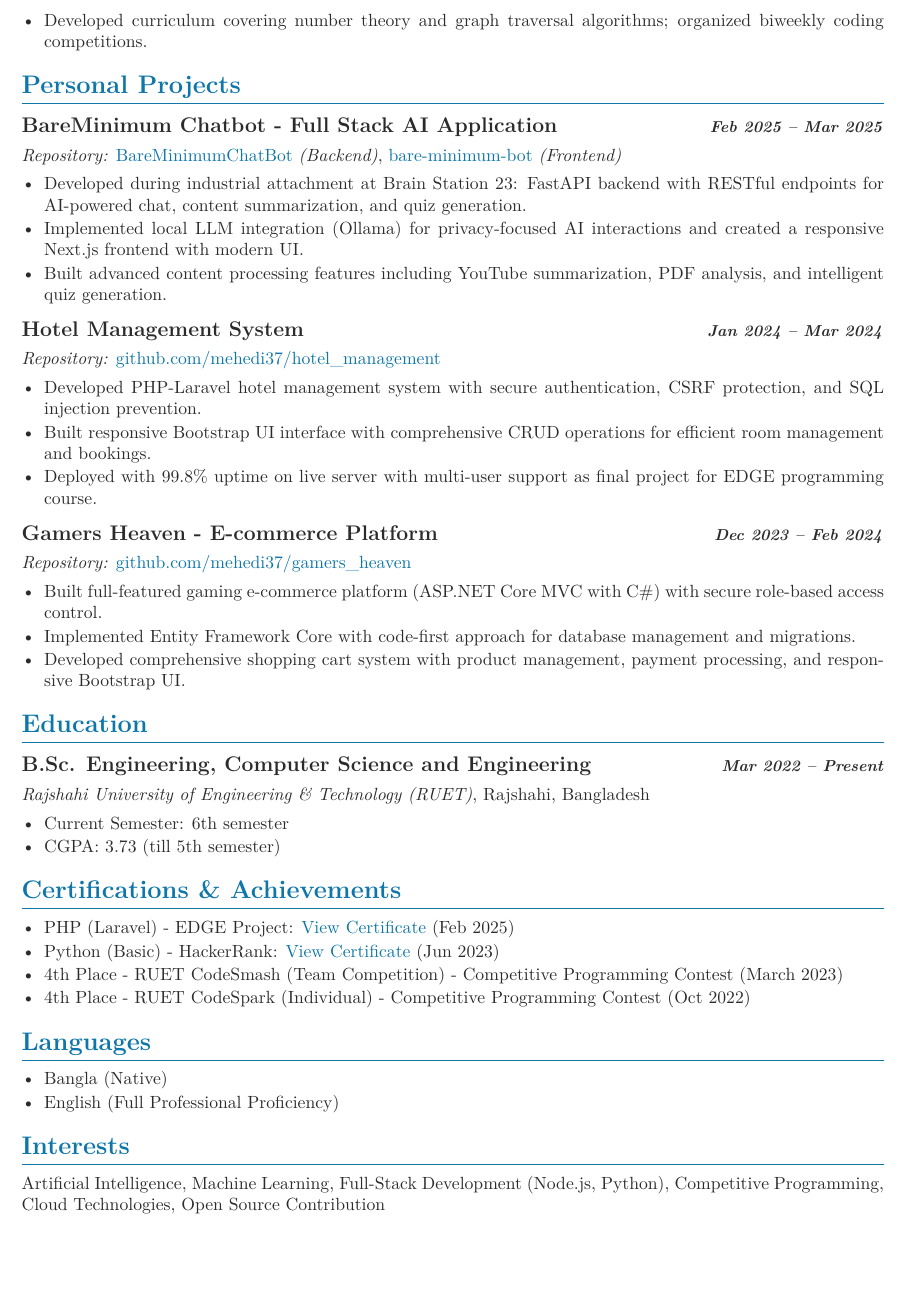
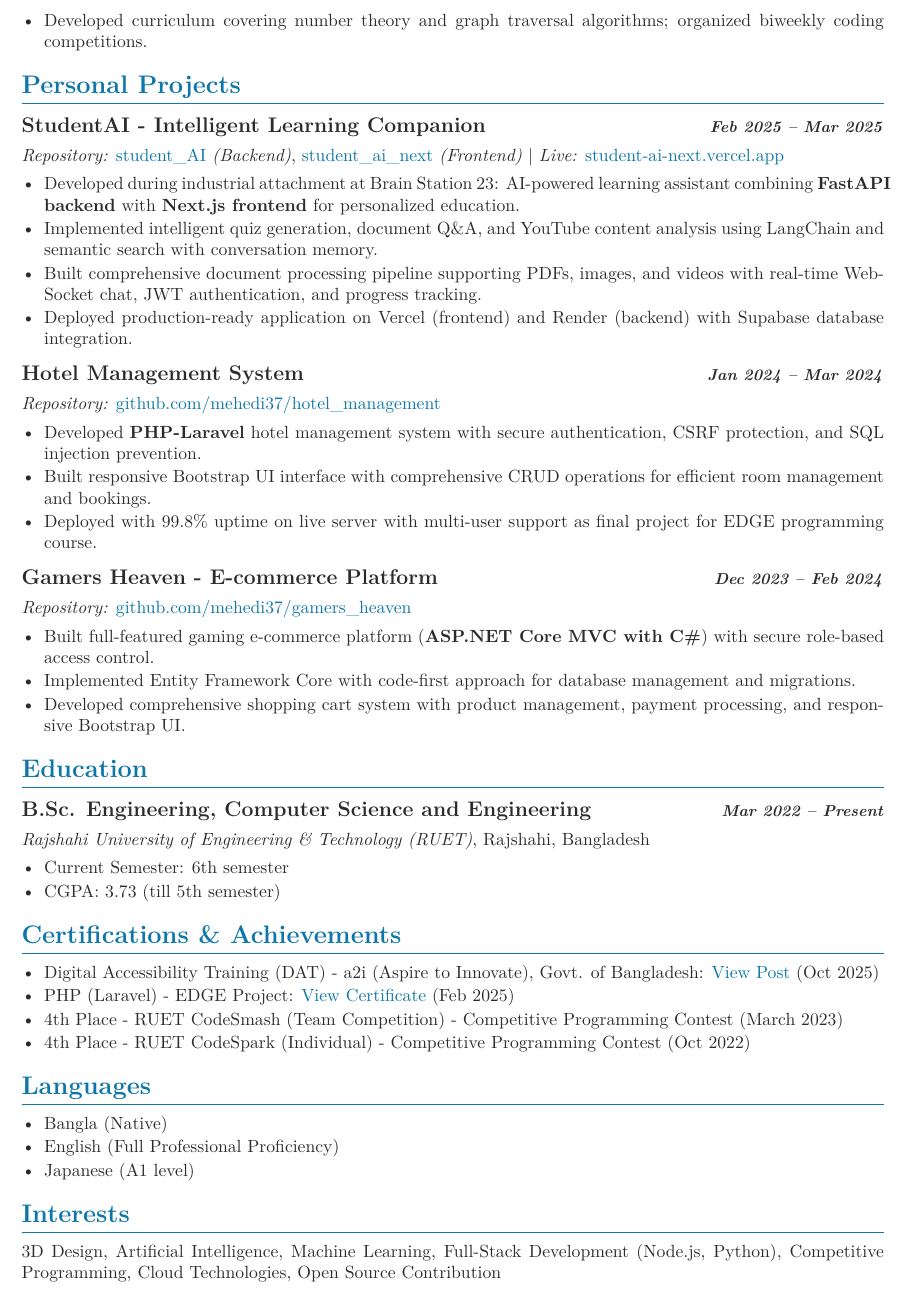
Before and after one commit to mehedi37/MyCV, a LaTeX CV (Meek_CV.tex): part of page 2 of 2, cut so that both start at the same text, the shorter picture padded with empty space. Compiled offline with pdfLaTeX.

Commit message:
updated CV

```diff
--- a/Meek_CV.tex
+++ b/Meek_CV.tex
@@ -159,18 +161,19 @@
 % --- Projects ---
 \section{Personal Projects}
 
-\datedsubsection{BareMinimum Chatbot - Full Stack AI Application}{Feb 2025 -- Mar 2025}
-\textit{Repository:} \href{https://github.com/mehedi37/BareMinimumChatBot}{BareMinimumChatBot} \textit{(Backend)}, \href{https://github.com/mehedi37/bare-minimum-bot}{bare-minimum-bot} \textit{(Frontend)}
+\datedsubsection{StudentAI - Intelligent Learning Companion}{Feb 2025 -- Mar 2025}
+\textit{Repository:} \href{https://github.com/mehedi37/student_AI}{student\_AI} \textit{(Backend)}, \href{https://github.com/mehedi37/student_ai_next}{student\_ai\_next} \textit{(Frontend)} | \textit{Live:} \href{https://student-ai-next.vercel.app/}{student-ai-next.vercel.app}
 \begin{itemize}
-    \resitem{Developed during industrial attachment at Brain Station 23: FastAPI backend with RESTful endpoints for AI-powered chat, content summarization, and quiz generation.}
-    \resitem{Implemented local LLM integration (Ollama) for privacy-focused AI interactions and created a responsive Next.js frontend with modern UI.}
-    \resitem{Built advanced content processing features including YouTube summarization, PDF analysis, and intelligent quiz generation.}
+    \resitem{Developed during industrial attachment at Brain Station 23: AI-powered learning assistant combining \textbf{FastAPI backend} with \textbf{Next.js frontend} for personalized education.}
+    \resitem{Implemented intelligent quiz generation, document Q\&A, and YouTube content analysis using LangChain and semantic search with conversation memory.}
+    \resitem{Built comprehensive document processing pipeline supporting PDFs, images, and videos with real-time WebSocket chat, JWT authentication, and progress tracking.}
+    \resitem{Deployed production-ready application on Vercel (frontend) and Render (backend) with Supabase database integration.}
 \end{itemize}
 
 \datedsubsection{Hotel Management System}{Jan 2024 -- Mar 2024}
 \textit{Repository:} \href{https://github.com/mehedi37/hotel_management}{github.com/mehedi37/hotel\_management}
 \begin{itemize}
-    \resitem{Developed PHP-Laravel hotel management system with secure authentication, CSRF protection, and SQL injection prevention.}
+    \resitem{Developed \textbf{PHP-Laravel} hotel management system with secure authentication, CSRF protection, and SQL injection prevention.}
     \resitem{Built responsive Bootstrap UI interface with comprehensive CRUD operations for efficient room management and bookings.}
     \resitem{Deployed with 99.8\% uptime on live server with multi-user support as final project for EDGE programming course.}
 \end{itemize}
@@ -178,7 +181,7 @@
 \datedsubsection{Gamers Heaven - E-commerce Platform}{Dec 2023 -- Feb 2024}
 \textit{Repository:} \href{https://github.com/mehedi37/gamers_heaven}{github.com/mehedi37/gamers\_heaven}
 \begin{itemize}
-    \resitem{Built full-featured gaming e-commerce platform (ASP.NET Core MVC with C\#) with secure role-based access control.}
+    \resitem{Built full-featured gaming e-commerce platform (\textbf{ASP.NET Core MVC with C\#}) with secure role-based access control.}
     \resitem{Implemented Entity Framework Core with code-first approach for database management and migrations.}
     \resitem{Developed comprehensive shopping cart system with product management, payment processing, and responsive Bootstrap UI.}
 \end{itemize}
@@ -203,8 +206,8 @@
 % --- Certifications ---
 \section{Certifications \& Achievements}
 \begin{itemize}
+    \resitem{Digital Accessibility Training (DAT) - a2i (Aspire to Innovate), Govt. of Bangladesh: \href{https://www.linkedin.com/feed/update/urn:li:activity:7392734775683252224/}{View Post} (Oct 2025)}
     \resitem{PHP (Laravel) - EDGE Project: \href{https://training.edge.gov.bd/certificate-validation?certificate_no=EDGE-DSTS-116-6631-00012}{View Certificate} (Feb 2025)}
-    \resitem{Python (Basic) - HackerRank: \href{https://www.hackerrank.com/certificates/0550b52e4c2b}{View Certificate} (Jun 2023)}
     \resitem{4th Place - RUET CodeSmash (Team Competition) - Competitive Programming Contest (March 2023)}
     \resitem{4th Place - RUET CodeSpark (Individual) - Competitive Programming Contest (Oct 2022)}
 \end{itemize}
@@ -214,11 +217,12 @@
 \begin{itemize}
     \resitem{Bangla (Native)}
     \resitem{English (Full Professional Proficiency)}
+    \resitem{Japanese (A1 level)}
 \end{itemize}
 
 % --- Interests ---
 \section{Interests}
-Artificial Intelligence, Machine Learning, Full-Stack Development (Node.js, Python), Competitive Programming, Cloud Technologies, Open Source Contribution
+3D Design, Artificial Intelligence, Machine Learning, Full-Stack Development (Node.js, Python), Competitive Programming, Cloud Technologies, Open Source Contribution
 
 % DOCUMENT END ===============================================
 \end{document}
```
Also changed, not shown: Meek_CV.pdf, Meek_CV.tex (12 more changed lines).
